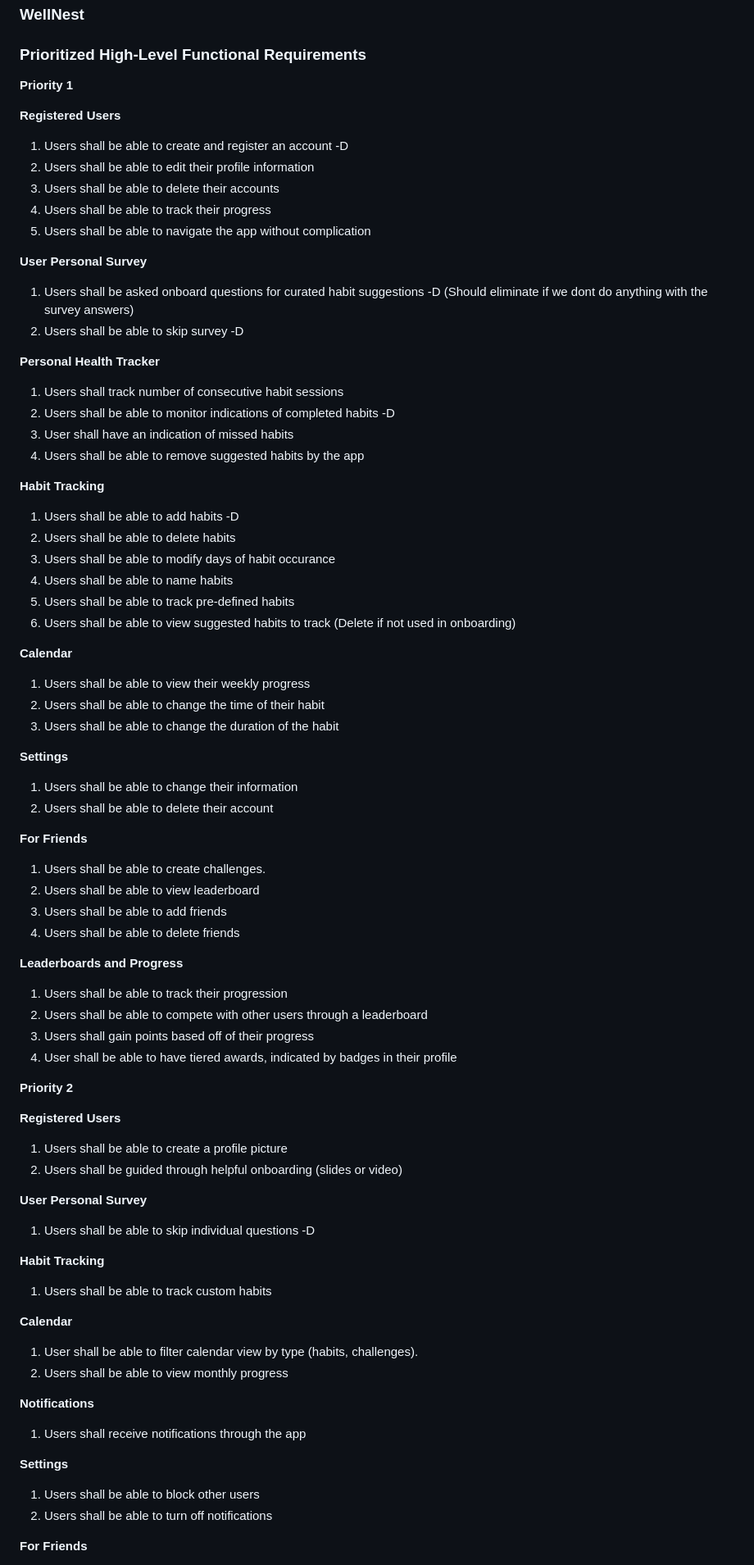
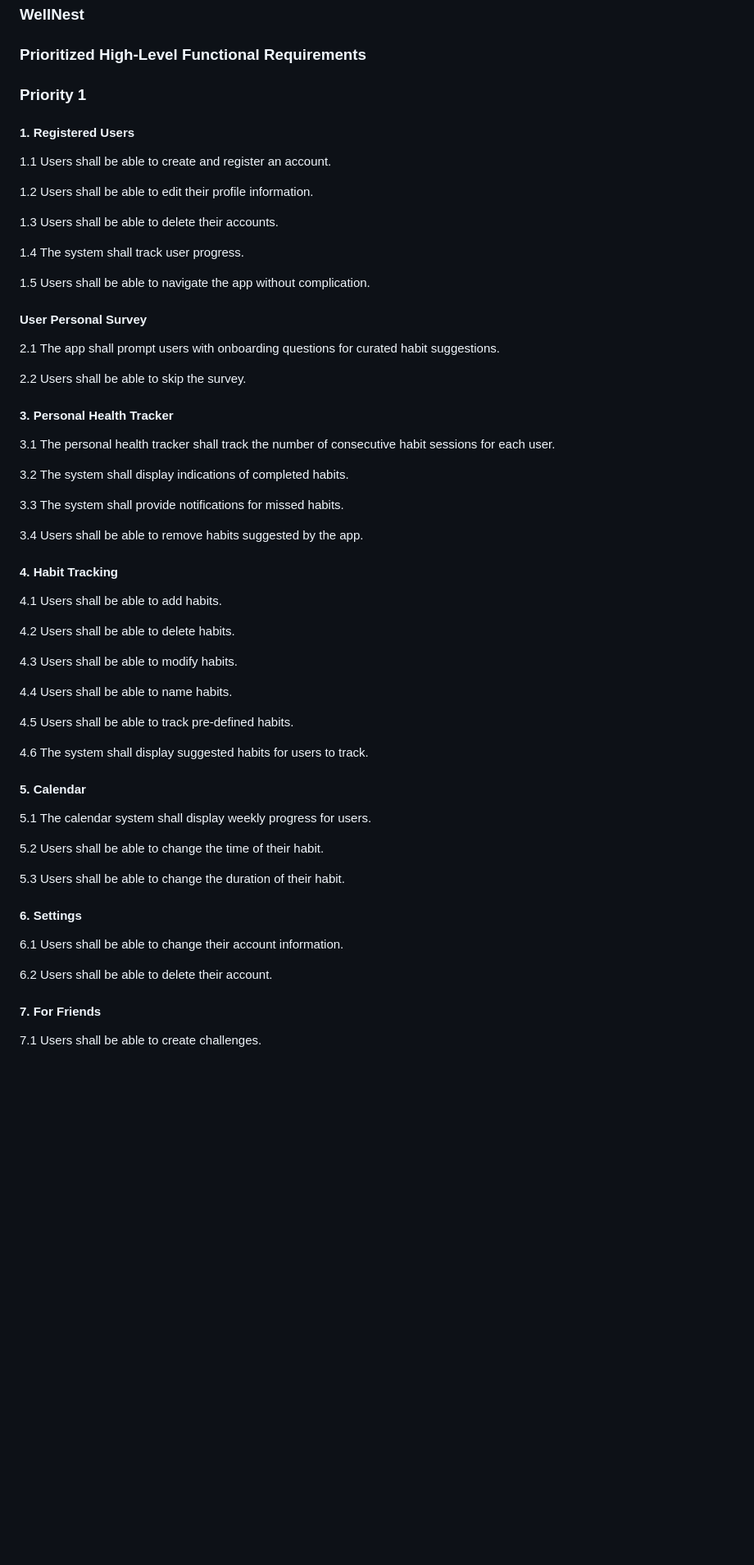
Before and after one commit to shiva-shivanibokka/Wellnest-Curated-Health-Web-App, a Markdown page: Milestones/M4/M4V1.md, the part around the change printed below. Shown: that part at 82% size. Rendered like a GitHub page; blank space fills up the shorter version.

Commit message:
Made some more changes to the M4V1.md with the revised functional requirements made from the M3V2.md
Made some more changes to the M4V1.md with the revised functional requirements made from the M3V2.md

```diff
--- a/Milestones/M4/M4V1.md
+++ b/Milestones/M4/M4V1.md
@@ -53,90 +53,65 @@
 
 ### Prioritized High-Level Functional Requirements
 
-**Priority 1**
+### Priority 1
 
-**Registered Users**
+#### 1. Registered Users
 
-1. Users shall be able to create and register an account -D
-1. Users shall be able to edit their profile information
-1. Users shall be able to delete their accounts
-1. Users shall be able to track their progress
-1. Users shall be able to navigate the app without complication
+1.1 Users shall be able to create and register an account.
 
-**User Personal Survey**
+1.2 Users shall be able to edit their profile information.
 
-1. Users shall be asked onboard questions for curated habit suggestions -D (Should eliminate if we dont do anything with the survey answers)
-1. Users shall be able to skip survey -D
+1.3 Users shall be able to delete their accounts.
 
-**Personal Health Tracker**
+1.4 The system shall track user progress.
 
-1. Users shall track number of consecutive habit sessions
-1. Users shall be able to monitor indications of completed habits -D
-1. User shall have an indication of missed habits
-1. Users shall be able to remove suggested habits by the app
+1.5 Users shall be able to navigate the app without complication.
 
-**Habit Tracking**
+#### User Personal Survey
 
-1. Users shall be able to add habits -D
-1. Users shall be able to delete habits
-1. Users shall be able to modify days of habit occurance
-1. Users shall be able to name habits
-1. Users shall be able to track pre-defined habits
-1. Users shall be able to view suggested habits to track (Delete if not used in onboarding)
+2.1 The app shall prompt users with onboarding questions for curated habit suggestions.
 
-**Calendar**
+2.2 Users shall be able to skip the survey.
 
-1. Users shall be able to view their weekly progress
-1. Users shall be able to change the time of their habit
-1. Users shall be able to change the duration of the habit
+#### 3. Personal Health Tracker
 
-**Settings**
+3.1 The personal health tracker shall track the number of consecutive habit sessions for each user.
 
-1. Users shall be able to change their information
-1. Users shall be able to delete their account
+3.2 The system shall display indications of completed habits.
 
-**For Friends**
+3.3 The system shall provide notifications for missed habits.
 
-1. Users shall be able to create challenges.
-1. Users shall be able to view leaderboard
-1. Users shall be able to add friends
-1. Users shall be able to delete friends
+3.4 Users shall be able to remove habits suggested by the app.
 
-**Leaderboards and Progress**
+#### 4. Habit Tracking
 
-1. Users shall be able to track their progression
-1. Users shall be able to compete with other users through a leaderboard
-1. Users shall gain points based off of their progress
-1. User shall be able to have tiered awards, indicated by badges in their profile
+4.1 Users shall be able to add habits.
 
-**Priority 2**
+4.2 Users shall be able to delete habits.
 
-**Registered Users**
+4.3 Users shall be able to modify habits.
 
-1. Users shall be able to create a profile picture
-1. Users shall be guided through helpful onboarding (slides or video)
+4.4 Users shall be able to name habits.
 
-**User Personal Survey**
+4.5 Users shall be able to track pre-defined habits.
 
-1. Users shall be able to skip individual questions -D
+4.6 The system shall display suggested habits for users to track.
 
-**Habit Tracking**
+#### 5. Calendar
 
-1. Users shall be able to track custom habits
+5.1 The calendar system shall display weekly progress for users.
 
-**Calendar**
+5.2 Users shall be able to change the time of their habit.
 
-1. User shall be able to filter calendar view by type (habits, challenges).
-1. Users shall be able to view monthly progress
+5.3 Users shall be able to change the duration of their habit.
 
-**Notifications**
+#### 6. Settings
 
-1. Users shall receive notifications through the app
+6.1 Users shall be able to change their account information.
 
-**Settings**
+6.2 Users shall be able to delete their account.
 
-1. Users shall be able to block other users
-1. Users shall be able to turn off notifications
+#### 7. For Friends
 
-**For Friends**
+7.1 Users shall be able to create challenges.
 
```
Also changed, not shown: other parts of Milestones/M4/M4V1.md (+103 -7 lines).
